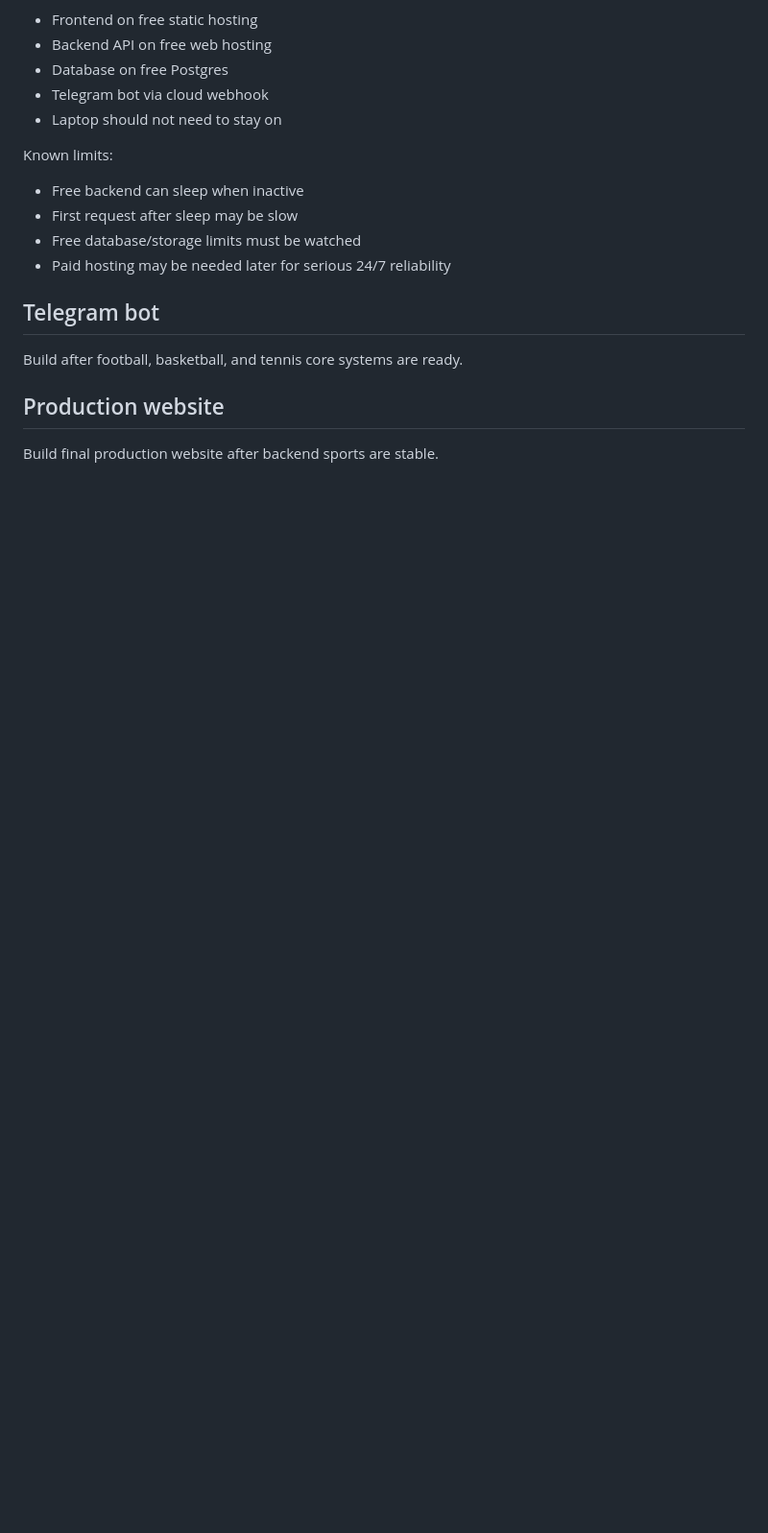
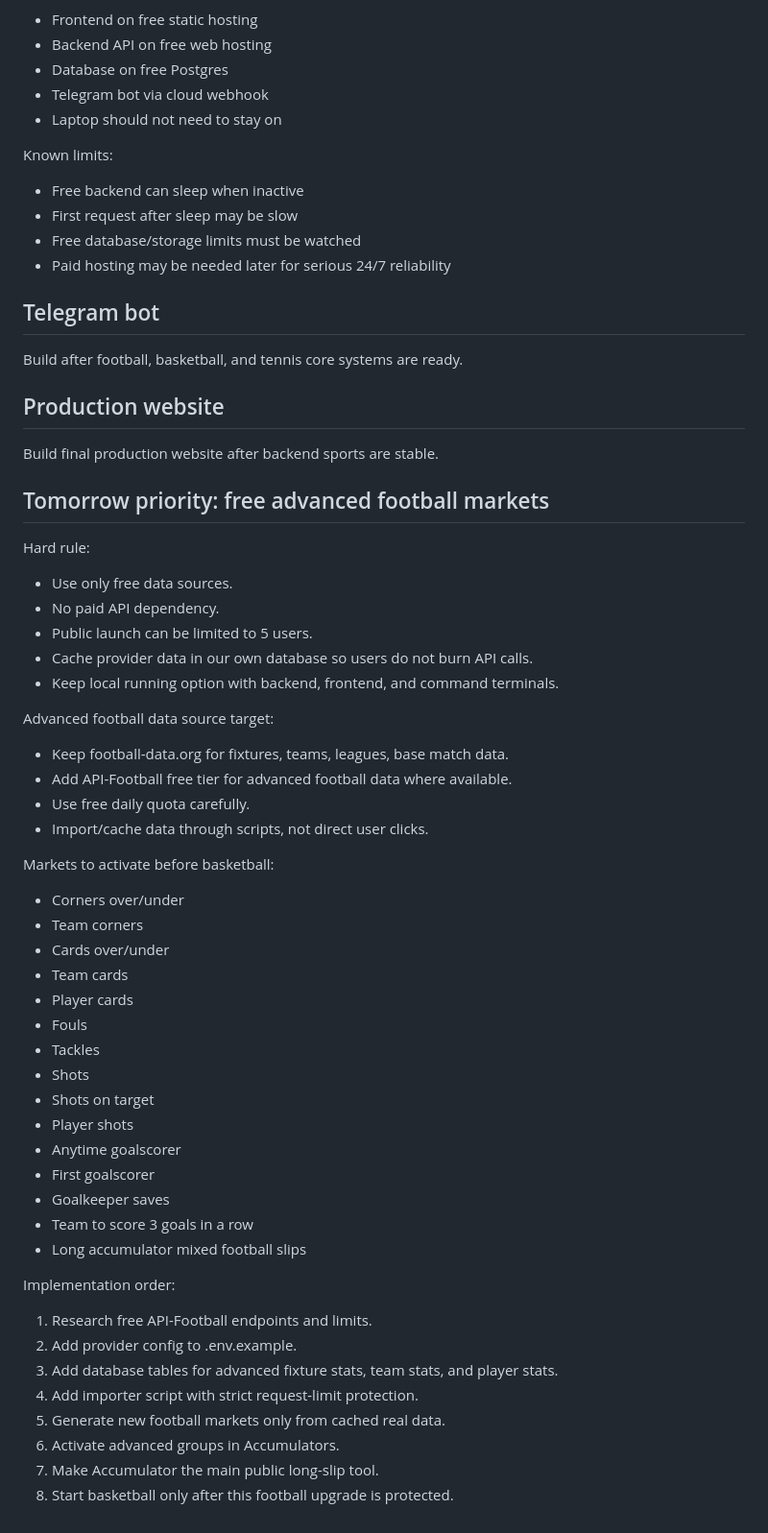
Before and after one commit to jauntyhadex/deoprediction, a Markdown page: ROADMAP.md, the part around the change. Shown at 96% size. Rendered like a GitHub page; blank space fills up the shorter version.

Commit message:
Add free advanced football roadmap

```diff
--- a/ROADMAP.md
+++ b/ROADMAP.md
@@ -281,3 +281,45 @@ Build after football, basketball, and tennis core systems are ready.
 ## Production website
 
 Build final production website after backend sports are stable.
+
+## Tomorrow priority: free advanced football markets
+
+Hard rule:
+- Use only free data sources.
+- No paid API dependency.
+- Public launch can be limited to 5 users.
+- Cache provider data in our own database so users do not burn API calls.
+- Keep local running option with backend, frontend, and command terminals.
+
+Advanced football data source target:
+- Keep football-data.org for fixtures, teams, leagues, base match data.
+- Add API-Football free tier for advanced football data where available.
+- Use free daily quota carefully.
+- Import/cache data through scripts, not direct user clicks.
+
+Markets to activate before basketball:
+- Corners over/under
+- Team corners
+- Cards over/under
+- Team cards
+- Player cards
+- Fouls
+- Tackles
+- Shots
+- Shots on target
+- Player shots
+- Anytime goalscorer
+- First goalscorer
+- Goalkeeper saves
+- Team to score 3 goals in a row
+- Long accumulator mixed football slips
+
+Implementation order:
+1. Research free API-Football endpoints and limits.
+2. Add provider config to .env.example.
+3. Add database tables for advanced fixture stats, team stats, and player stats.
+4. Add importer script with strict request-limit protection.
+5. Generate new football markets only from cached real data.
+6. Activate advanced groups in Accumulators.
+7. Make Accumulator the main public long-slip tool.
+8. Start basketball only after this football upgrade is protected.
```
